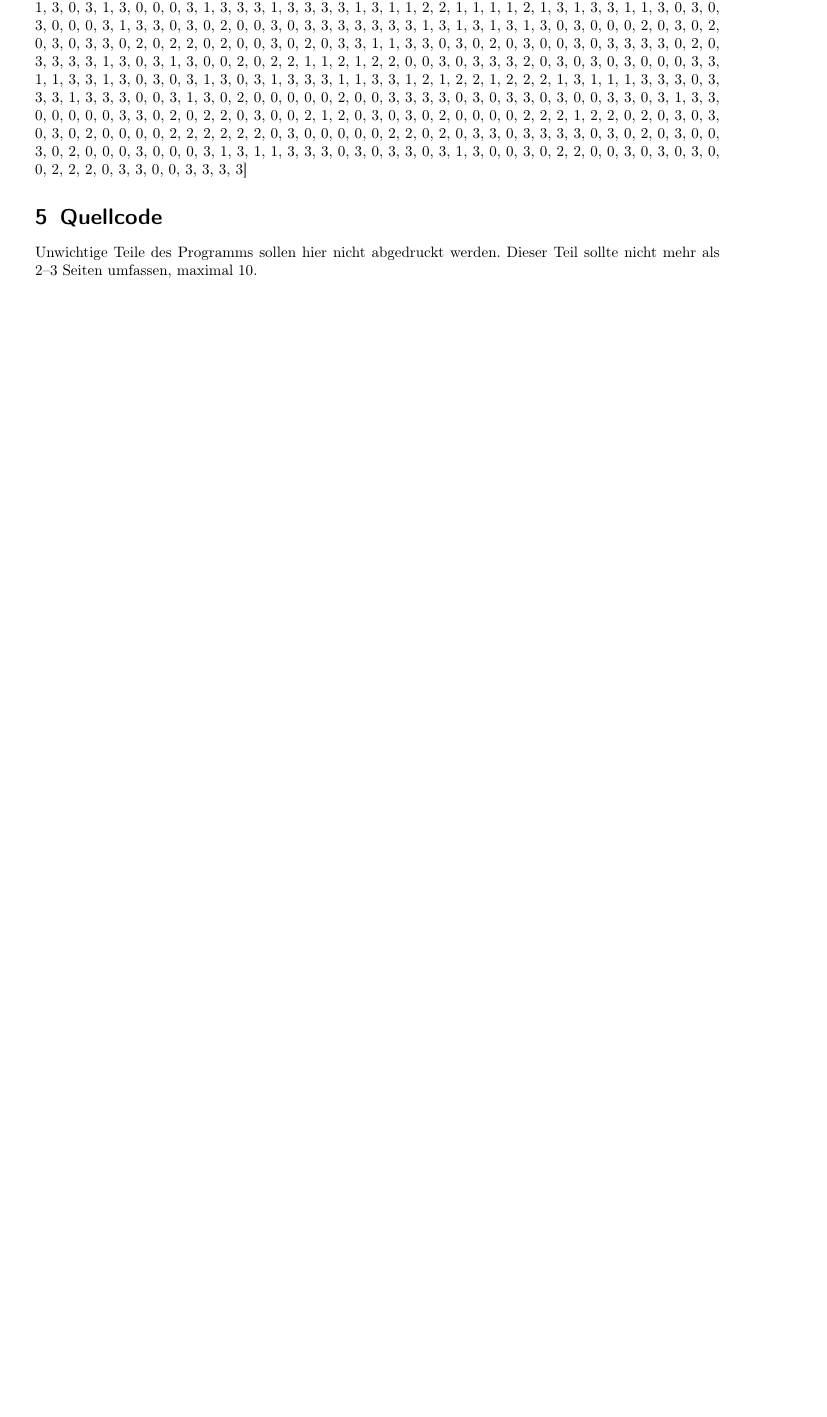
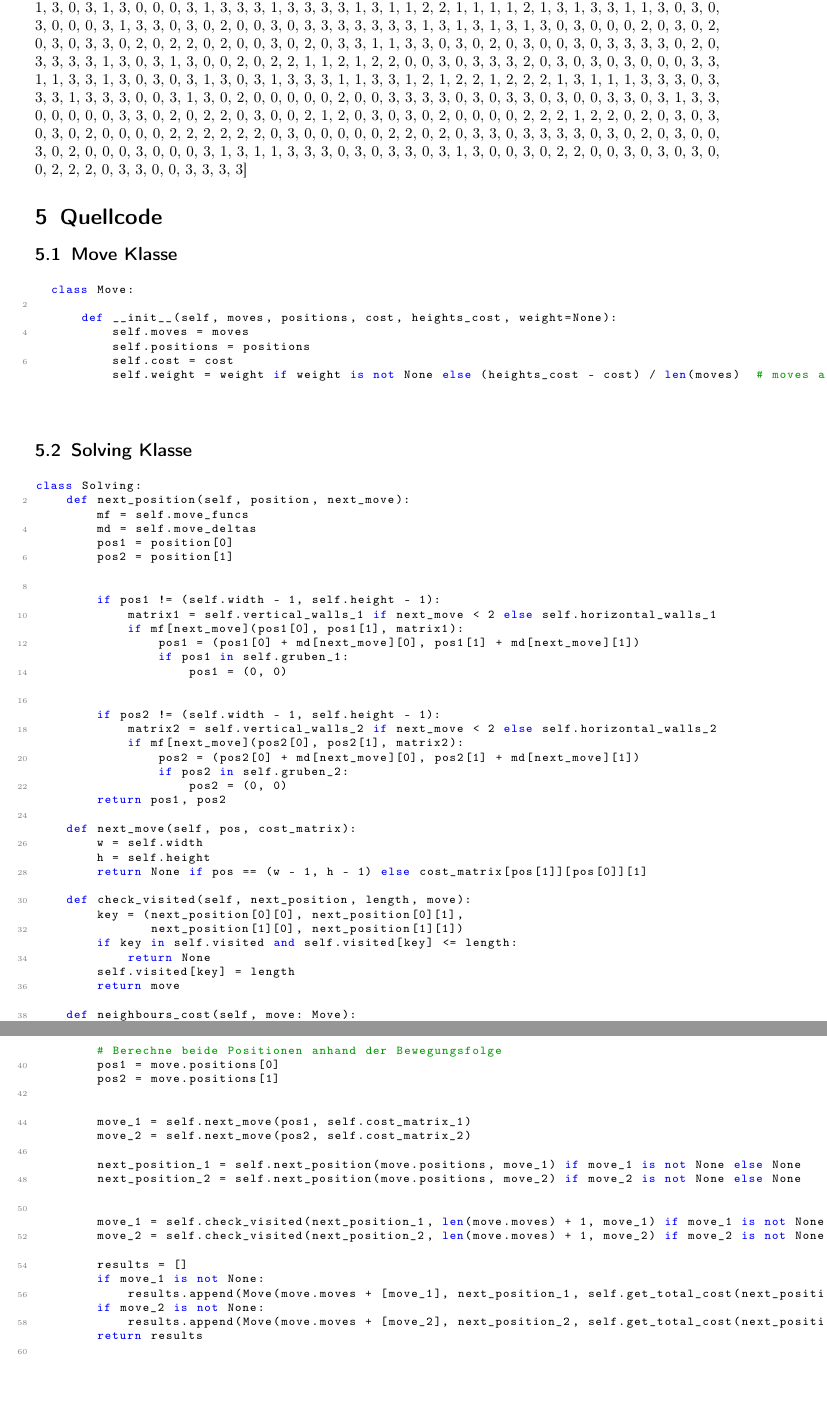
Before and after one commit to MrQui3/BWINF-2Runde, a LaTeX document (Aufgabe2.tex): part of page 15 of 15 before the commit and two parts of pages 15 and 16 of 17 after it, the two joined at a grey line, cut so that both start at the same text, the shorter picture padded with empty space. Compiled offline with pdfLaTeX.

Commit message:
adding quellcode

```diff
--- a/Aufgabe2.tex
+++ b/Aufgabe2.tex
@@ -501,7 +501,76 @@ Weg:[3, 0, 3, 0, 0, 3, 0, 0, 2, 0, 0, 3, 3, 3, 0, 2, 0, 2, 0, 0, 3, 3, 3, 3, 0,
 
 
 \section{Quellcode}
-Unwichtige Teile des Programms sollen hier nicht abgedruckt werden. Dieser Teil sollte nicht mehr als 2–3 Seiten umfassen, maximal 10.
+\subsection{Move Klasse}
+\begin{lstlisting}[language=Python]
+  class Move:
+
+      def __init__(self, moves, positions, cost, heights_cost, weight=None):
+          self.moves = moves
+          self.positions = positions
+          self.cost = cost
+          self.weight = weight if weight is not None else (heights_cost - cost) / len(moves)  # moves are sorted based on this value
+
+\end{lstlisting}
+\subsection{Solving Klasse}
+\begin{lstlisting}[language=Python]
+class Solving:
+    def next_position(self, position, next_move):
+        mf = self.move_funcs
+        md = self.move_deltas
+        pos1 = position[0]
+        pos2 = position[1]
 
 
+        if pos1 != (self.width - 1, self.height - 1):
+            matrix1 = self.vertical_walls_1 if next_move < 2 else self.horizontal_walls_1
+            if mf[next_move](pos1[0], pos1[1], matrix1):
+                pos1 = (pos1[0] + md[next_move][0], pos1[1] + md[next_move][1])
+                if pos1 in self.gruben_1:
+                    pos1 = (0, 0)
 
+
+        if pos2 != (self.width - 1, self.height - 1):
+            matrix2 = self.vertical_walls_2 if next_move < 2 else self.horizontal_walls_2
+            if mf[next_move](pos2[0], pos2[1], matrix2):
+                pos2 = (pos2[0] + md[next_move][0], pos2[1] + md[next_move][1])
+                if pos2 in self.gruben_2:
+                    pos2 = (0, 0)
+        return pos1, pos2
+
+    def next_move(self, pos, cost_matrix):
+        w = self.width
+        h = self.height
+        return None if pos == (w - 1, h - 1) else cost_matrix[pos[1]][pos[0]][1]
+
+    def check_visited(self, next_position, length, move):
+        key = (next_position[0][0], next_position[0][1],
+               next_position[1][0], next_position[1][1])
+        if key in self.visited and self.visited[key] <= length:
+            return None
+        self.visited[key] = length
+        return move
+
+    def neighbours_cost(self, move: Move):
+        # Berechne beide Positionen anhand der Bewegungsfolge
+        pos1 = move.positions[0]
+        pos2 = move.positions[1]
+
+
+        move_1 = self.next_move(pos1, self.cost_matrix_1)
+        move_2 = self.next_move(pos2, self.cost_matrix_2)
+
+        next_position_1 = self.next_position(move.positions, move_1) if move_1 is not None else None
+        next_position_2 = self.next_position(move.positions, move_2) if move_2 is not None else None
+
+
+        move_1 = self.check_visited(next_position_1, len(move.moves) + 1, move_1) if move_1 is not None else None
+        move_2 = self.check_visited(next_position_2, len(move.moves) + 1, move_2) if move_2 is not None else None
+
+        results = []
+        if move_1 is not None:
+            results.append(Move(move.moves + [move_1], next_position_1, self.get_total_cost(next_position_1), self.cost_at_beginning))
+        if move_2 is not None:
+            results.append(Move(move.moves + [move_2], next_position_2, self.get_total_cost(next_position_2), self.cost_at_beginning))
+        return results
+      \end{lstlisting}
@@ -507,0 +624 @@ Unwichtige Teile des Programms sollen hier nicht abgedruckt werden. Dieser Teil
+        moves = sorted(moves, key=lambda obj: (-obj.weight, len(obj.moves)))
```
Also changed, not shown: Aufgabe2.pdf, Aufgabe2.tex (76 more changed lines), 1 other file.
